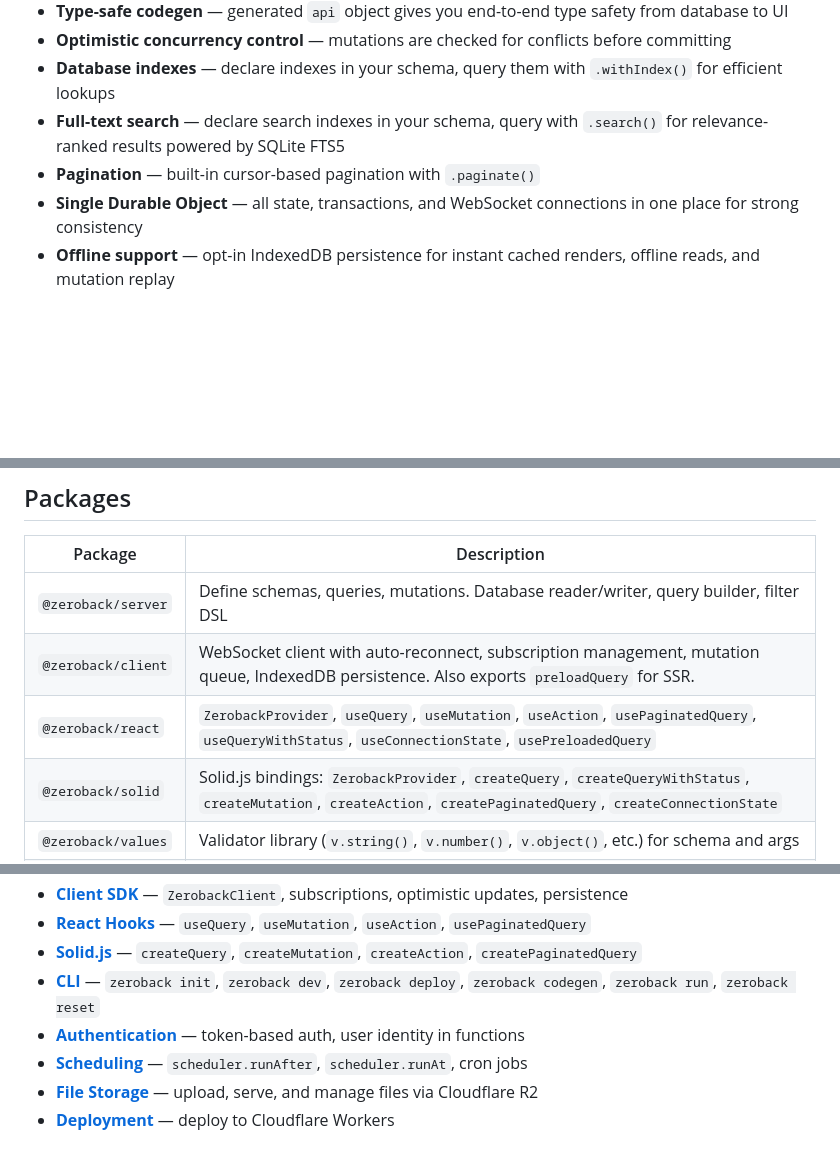
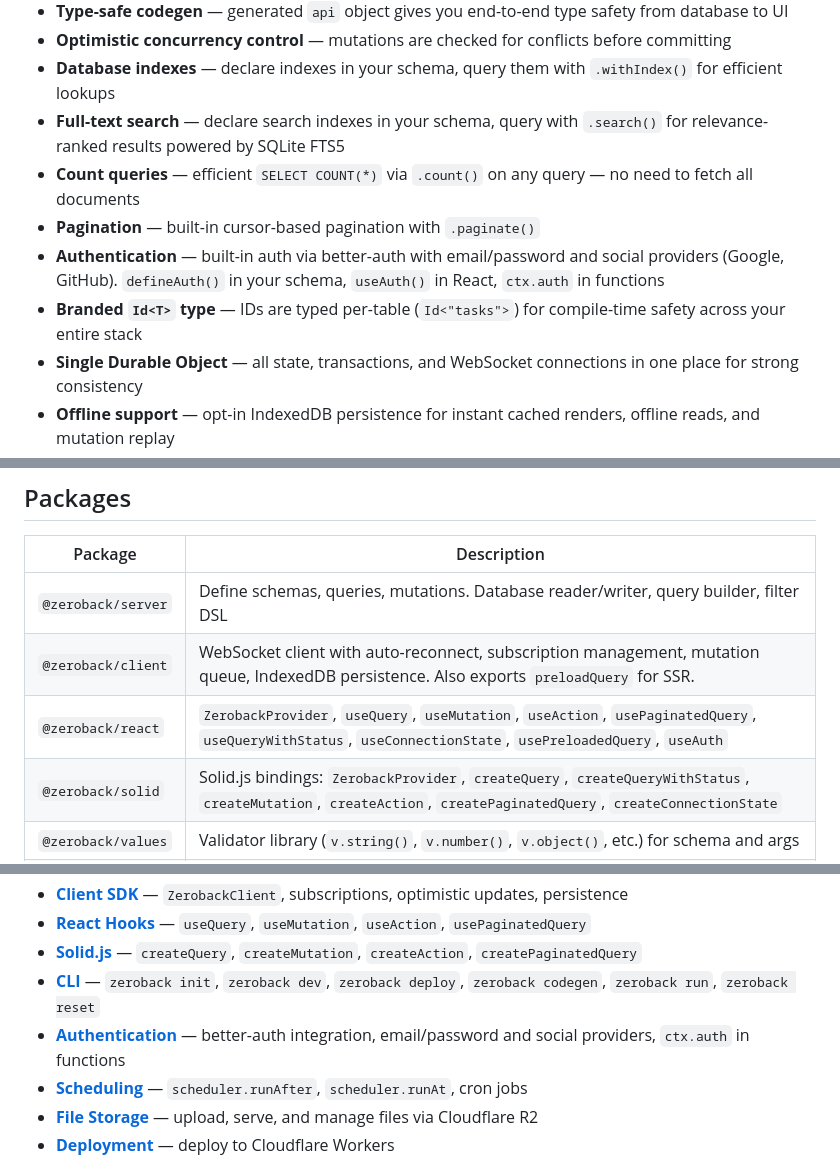
Before and after one commit to zerodeploy-dev/zeroback, a Markdown page: README.md, 3 parts joined by grey strips. Drawn GitHub-style; blank space fills up the shorter version.

```diff
--- a/README.md
+++ b/README.md
@@ -31,7 +31,10 @@ Convex introduced a great developer experience: define your backend as plain Typ
 - **Optimistic concurrency control** — mutations are checked for conflicts before committing
 - **Database indexes** — declare indexes in your schema, query them with `.withIndex()` for efficient lookups
 - **Full-text search** — declare search indexes in your schema, query with `.search()` for relevance-ranked results powered by SQLite FTS5
+- **Count queries** — efficient `SELECT COUNT(*)` via `.count()` on any query — no need to fetch all documents
 - **Pagination** — built-in cursor-based pagination with `.paginate()`
+- **Authentication** — built-in auth via better-auth with email/password and social providers (Google, GitHub). `defineAuth()` in your schema, `useAuth()` in React, `ctx.auth` in functions
+- **Branded `Id<T>` type** — IDs are typed per-table (`Id<"tasks">`) for compile-time safety across your entire stack
 - **Single Durable Object** — all state, transactions, and WebSocket connections in one place for strong consistency
 - **Offline support** — opt-in IndexedDB persistence for instant cached renders, offline reads, and mutation replay
 - **SSR support** — preload queries server-side with `preloadQuery` for instant hydration without a loading flash
@@ -203,7 +206,7 @@ For many apps (internal tools, collaborative docs, moderate-traffic SaaS), these
 |---------|-------------|
 | `@zeroback/server` | Define schemas, queries, mutations. Database reader/writer, query builder, filter DSL |
 | `@zeroback/client` | WebSocket client with auto-reconnect, subscription management, mutation queue, IndexedDB persistence. Also exports `preloadQuery` for SSR. |
-| `@zeroback/react` | `ZerobackProvider`, `useQuery`, `useMutation`, `useAction`, `usePaginatedQuery`, `useQueryWithStatus`, `useConnectionState`, `usePreloadedQuery` |
+| `@zeroback/react` | `ZerobackProvider`, `useQuery`, `useMutation`, `useAction`, `usePaginatedQuery`, `useQueryWithStatus`, `useConnectionState`, `usePreloadedQuery`, `useAuth` |
 | `@zeroback/solid` | Solid.js bindings: `ZerobackProvider`, `createQuery`, `createQueryWithStatus`, `createMutation`, `createAction`, `createPaginatedQuery`, `createConnectionState` |
 | `@zeroback/values` | Validator library (`v.string()`, `v.number()`, `v.object()`, etc.) for schema and args |
 | `@zeroback/cli` | `zeroback init`, `zeroback dev`, `zeroback deploy`, `zeroback codegen`, `zeroback run`, `zeroback reset` — scaffold, develop, deploy |
@@ -217,7 +220,7 @@ For many apps (internal tools, collaborative docs, moderate-traffic SaaS), these
 - **[React Hooks](https://zeroback.dev/react)** — `useQuery`, `useMutation`, `useAction`, `usePaginatedQuery`
 - **[Solid.js](https://zeroback.dev/solid)** — `createQuery`, `createMutation`, `createAction`, `createPaginatedQuery`
 - **[CLI](https://zeroback.dev/cli)** — `zeroback init`, `zeroback dev`, `zeroback deploy`, `zeroback codegen`, `zeroback run`, `zeroback reset`
-- **[Authentication](https://zeroback.dev/authentication)** — token-based auth, user identity in functions
+- **[Authentication](https://zeroback.dev/authentication)** — better-auth integration, email/password and social providers, `ctx.auth` in functions
 - **[Scheduling](https://zeroback.dev/scheduling)** — `scheduler.runAfter`, `scheduler.runAt`, cron jobs
 - **[File Storage](https://zeroback.dev/storage)** — upload, serve, and manage files via Cloudflare R2
 - **[Deployment](https://zeroback.dev/deployment)** — deploy to Cloudflare Workers
```
Also changed, not shown: CLAUDE.md (+4 -2 lines).
